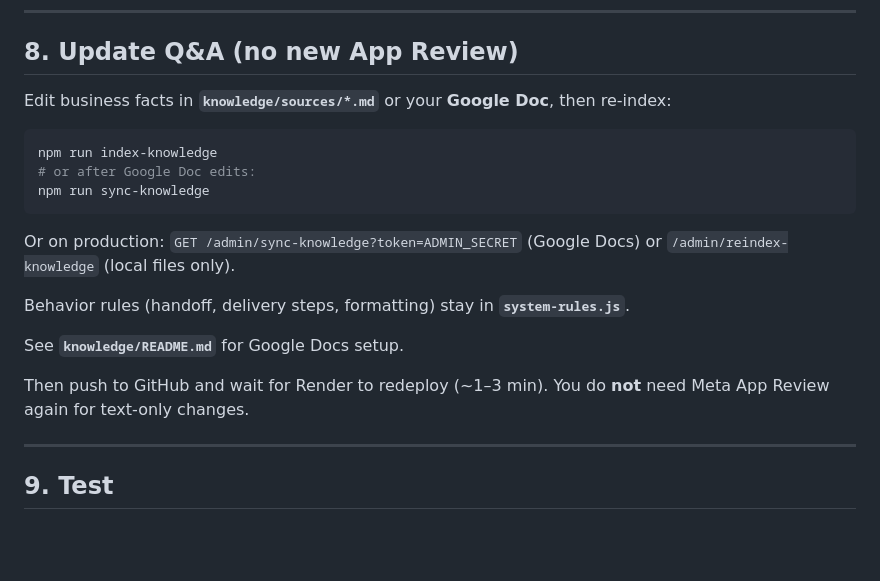
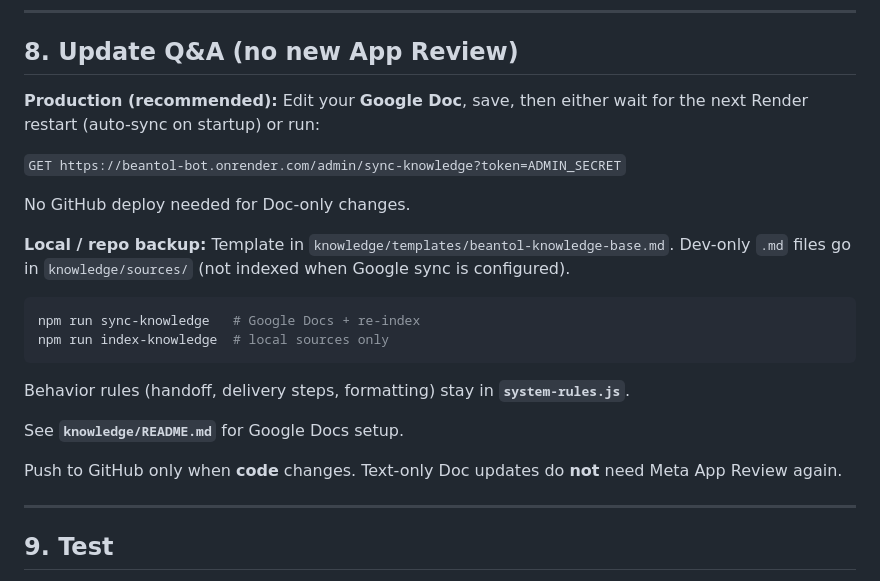
Before and after one commit to cgccjustin/beantol-messenger-bot, a Markdown page: README.md, the part around the change. Drawn GitHub-style; blank space fills up the shorter version.

Commit message:
Revise README for clearer setup and usage instructions
Updated README.md to include additional configuration details and instructions for deployment and usage.

````diff
--- a/README.md
+++ b/README.md
@@ -202,21 +202,24 @@ curl -X POST "https://YOUR_SERVER/admin/handoffs/123456789/resolve?token=YOUR_AD
 
 ## 8. Update Q&A (no new App Review)
 
-Edit business facts in **`knowledge/sources/*.md`** or your **Google Doc**, then re-index:
+**Production (recommended):** Edit your **Google Doc**, save, then either wait for the next Render restart (auto-sync on startup) or run:
+
+`GET https://beantol-bot.onrender.com/admin/sync-knowledge?token=ADMIN_SECRET`
+
+No GitHub deploy needed for Doc-only changes.
+
+**Local / repo backup:** Template in `knowledge/templates/beantol-knowledge-base.md`. Dev-only `.md` files go in `knowledge/sources/` (not indexed when Google sync is configured).
 
 ```bash
-npm run index-knowledge
-# or after Google Doc edits:
-npm run sync-knowledge
+npm run sync-knowledge   # Google Docs + re-index
+npm run index-knowledge  # local sources only
 ```
-
-Or on production: `GET /admin/sync-knowledge?token=ADMIN_SECRET` (Google Docs) or `/admin/reindex-knowledge` (local files only).
 
 Behavior rules (handoff, delivery steps, formatting) stay in **`system-rules.js`**.
 
 See **`knowledge/README.md`** for Google Docs setup.
 
-Then push to GitHub and wait for Render to redeploy (~1–3 min). You do **not** need Meta App Review again for text-only changes.
+Push to GitHub only when **code** changes. Text-only Doc updates do **not** need Meta App Review again.
 
 ---
 
````
